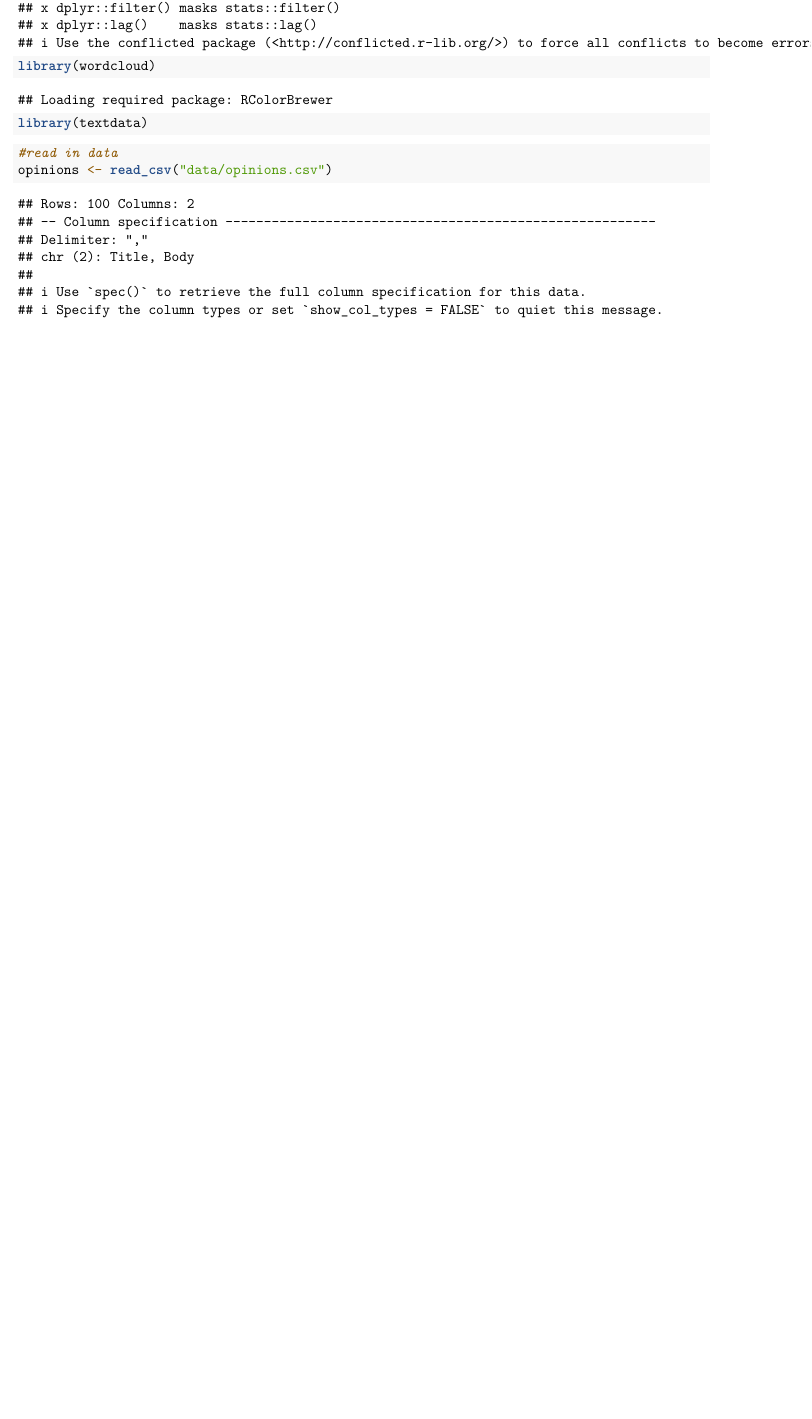
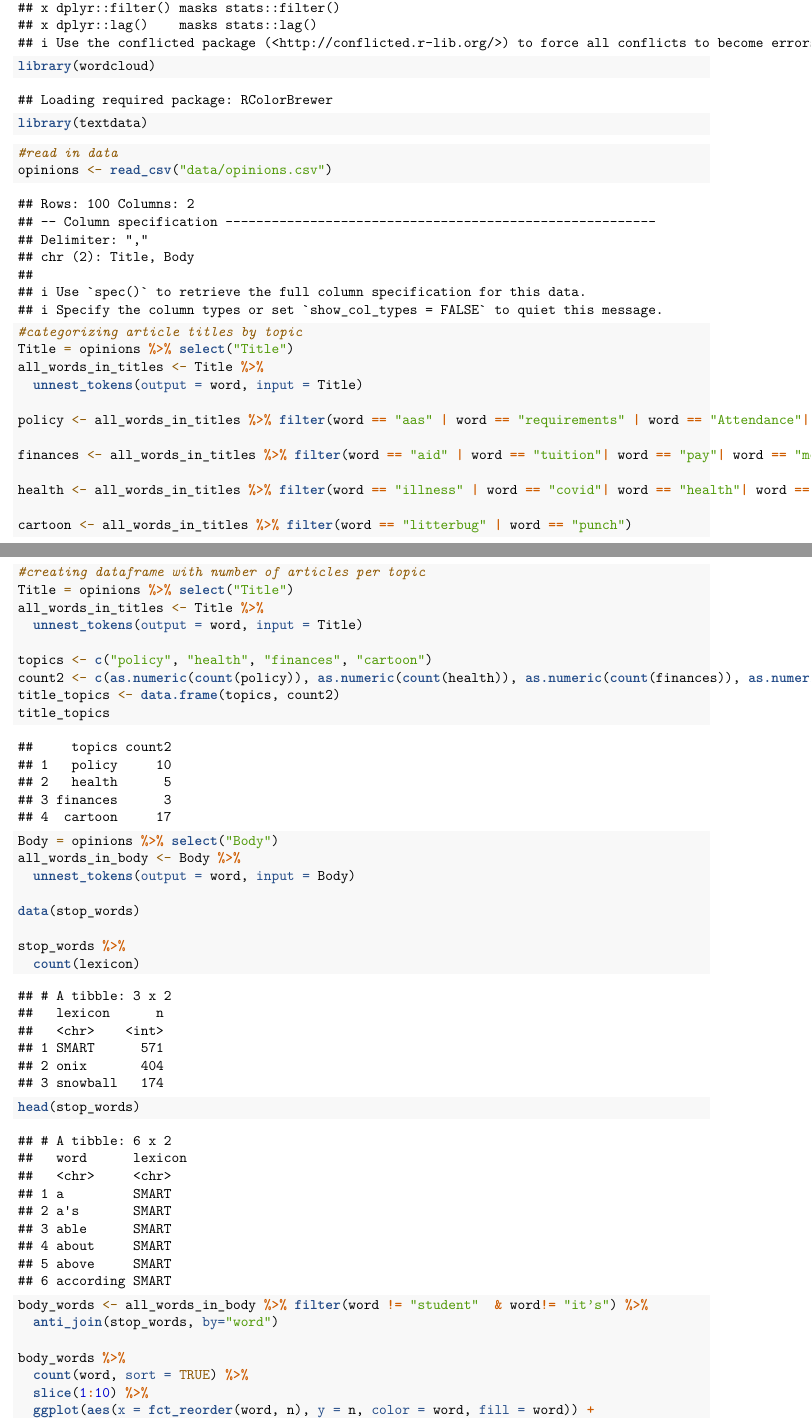
Before and after one commit to stat231-s23/blog1-social-justice, an R Markdown document (text analysis.Rmd): part of the page before the commit and two parts of pages 1 and 2 of 3 after it, the two joined at a grey line, cut so that both start at the same text, the shorter picture padded with empty space. Rendered offline with R 4.5, knitr and Pandoc, then LaTeX, with nearby package versions.

Commit message:
initial text analysis

````diff
--- a/text analysis.Rmd
+++ b/text analysis.Rmd
@@ -18,3 +18,47 @@ library(textdata)
 #read in data
 opinions <- read_csv("data/opinions.csv")
 ```
+```{r}
+#categorizing article titles by topic
+Title = opinions %>% select("Title")
+all_words_in_titles <- Title %>%
+  unnest_tokens(output = word, input = Title)
+
+policy <- all_words_in_titles %>% filter(word == "aas" | word == "requirements" | word == "Attendance"| word == "curriculum"| word == "constitution"| word == "j-term"| word == "mask"| word == "class"| word == "covid")
+
+finances <- all_words_in_titles %>% filter(word == "aid" | word == "tuition"| word == "pay"| word == "money")
+
+health <- all_words_in_titles %>% filter(word == "illness" | word == "covid"| word == "health"| word == "ableism" | word == "cancer")
+
+cartoon <- all_words_in_titles %>% filter(word == "litterbug" | word == "punch")
+
+```
+```{r}
+#creating dataframe with number of articles per topic
+Title = opinions %>% select("Title")
+all_words_in_titles <- Title %>%
+  unnest_tokens(output = word, input = Title)
+
+topics <- c("policy", "health", "finances", "cartoon")
+count2 <- c(as.numeric(count(policy)), as.numeric(count(health)), as.numeric(count(finances)), as.numeric(count(cartoon)))
+title_topics <- data.frame(topics, count2)
+title_topics
+```
+```{r}
+Body = opinions %>% select("Body")
+all_words_in_body <- Body %>%
+  unnest_tokens(output = word, input = Body)
+
+data(stop_words)
+
+stop_words %>%
+  count(lexicon)
+
+head(stop_words)
+body_words <- all_words_in_body %>% filter(word != "student"  & word!= "it’s") %>%
+  anti_join(stop_words, by="word")
+
+body_words %>%
+  count(word, sort = TRUE) %>%
+  slice(1:10) %>%
+  ggplot(aes(x = fct_reorder(word, n), y = n, color = word, fill = word)) +
````
Also changed, not shown: text analysis.Rmd (10 more changed lines).
